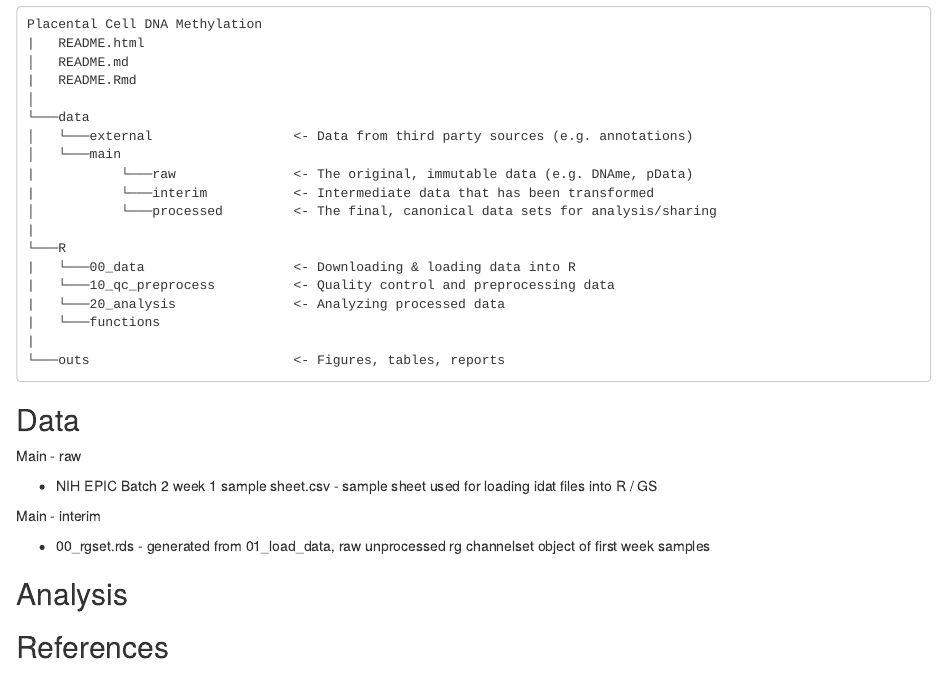
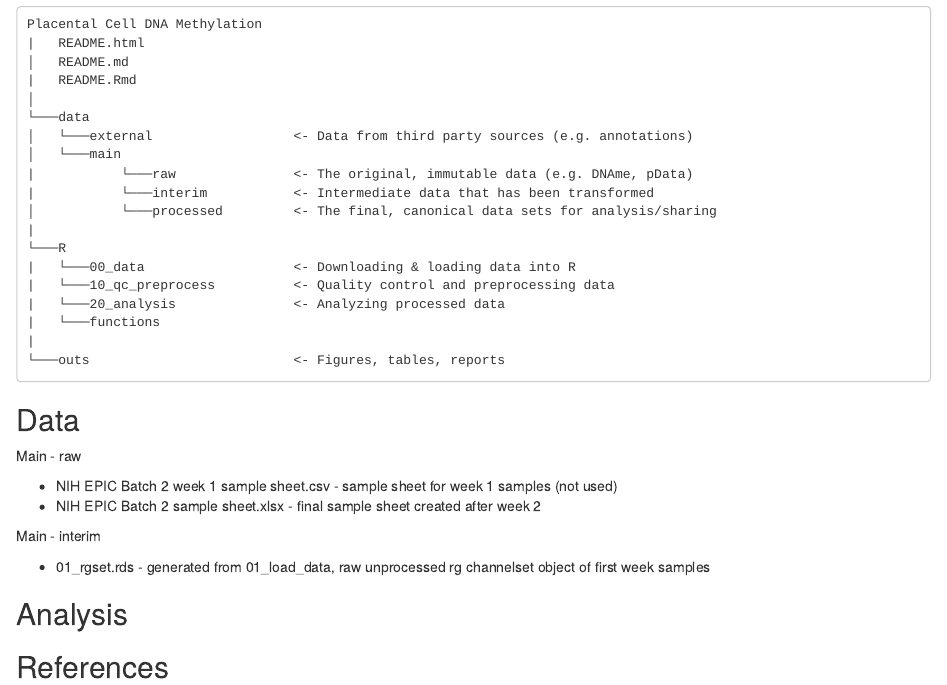
Before and after one commit to wvictor14/Placental-cell-specific-methylation, an R Markdown document (README.Rmd): the page in a window 1100 px wide, from 240 px down. Rendered offline with R 4.5, knitr and Pandoc, with nearby package versions; drawn as R Markdown's standard HTML page in place of the format the file asks for.

Commit message:
update readme

```diff
--- a/README.Rmd
+++ b/README.Rmd
@@ -39,11 +39,12 @@ Placental Cell DNA Methylation
 
 Main - raw
 
-* NIH EPIC Batch 2 week 1 sample sheet.csv - sample sheet used for loading idat files into R / GS
+* NIH EPIC Batch 2 week 1 sample sheet.csv - sample sheet for week 1 samples (not used)
+* NIH EPIC Batch 2 sample sheet.xlsx - final sample sheet created after week 2
 
 Main - interim
 
-* 00_rgset.rds - generated from 01_load_data, raw unprocessed rg channelset object of first week
+* 01_rgset.rds - generated from 01_load_data, raw unprocessed rg channelset object of first week
 samples
 
 ## Analysis
```
